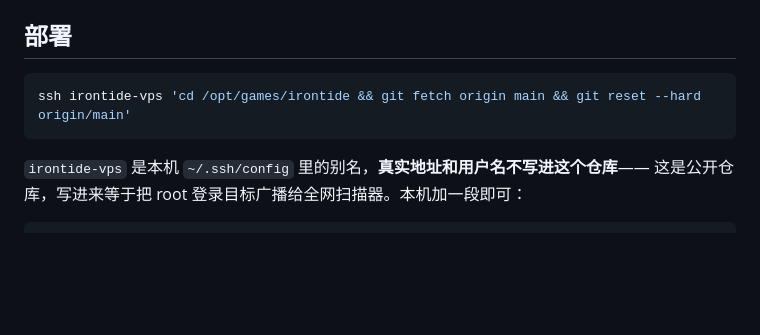
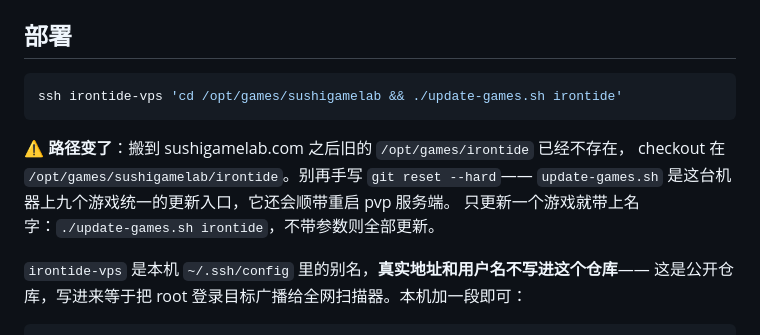
Before and after one commit to VideoGameTips/irontide, a Markdown page: CLAUDE.md, the part around the change. GitHub-like rendering; blank space fills up the shorter version.

Commit message:
docs: fix the deploy path — the game moved to sushigamelab.com
The live URL in CLAUDE.md had been updated to sushigamelab.com but the deploy
command under it still pointed at /opt/games/irontide, which no longer exists.
Deploying tonight failed on exactly that: "No such file or directory", after
the push had already succeeded — so the commit was on GitHub and silently NOT
live, which is the worst shape for a deploy to fail in.

The checkout is now /opt/games/sushigamelab/irontide and the machine has one
entry point for all nine games, update-games.sh, which also restarts the pvp
server. Documented that instead of a hand-written git reset.

Co-Authored-By: Claude Opus 5 <noreply@anthropic.com>

````diff
--- a/CLAUDE.md
+++ b/CLAUDE.md
@@ -59,8 +59,13 @@ git 历史里的邮箱清理干净了，隐私文档却把它明文登记在仓
 ## 部署
 
 ```bash
-ssh irontide-vps 'cd /opt/games/irontide && git fetch origin main && git reset --hard origin/main'
+ssh irontide-vps 'cd /opt/games/sushigamelab && ./update-games.sh irontide'
 ```
+
+⚠️ **路径变了**：搬到 sushigamelab.com 之后旧的 `/opt/games/irontide` 已经不存在，
+checkout 在 `/opt/games/sushigamelab/irontide`。别再手写 `git reset --hard`——
+`update-games.sh` 是这台机器上九个游戏统一的更新入口，它还会顺带重启 pvp 服务端。
+只更新一个游戏就带上名字：`./update-games.sh irontide`，不带参数则全部更新。
 
 `irontide-vps` 是本机 `~/.ssh/config` 里的别名，**真实地址和用户名不写进这个仓库**——
 这是公开仓库，写进来等于把 root 登录目标广播给全网扫描器。本机加一段即可：
````
